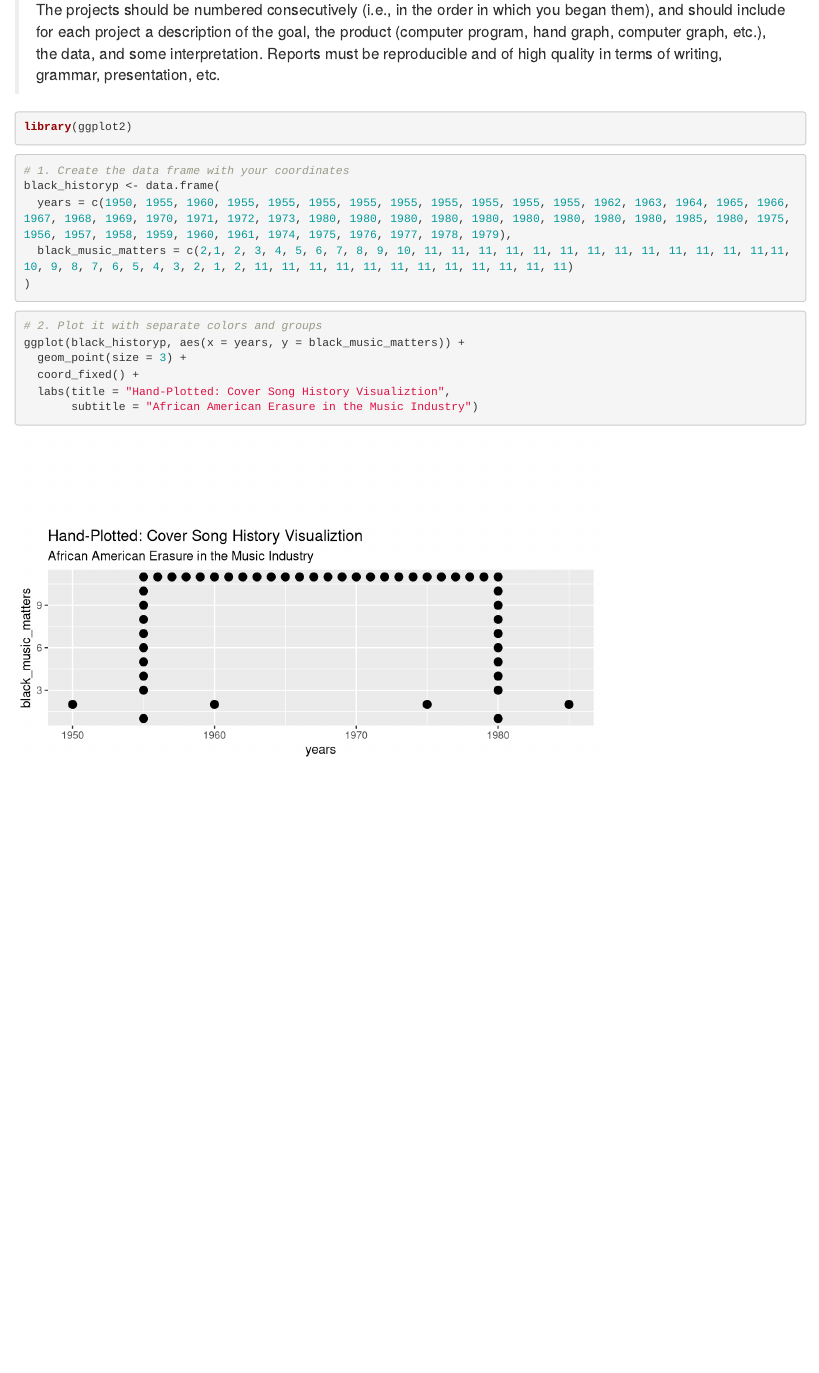
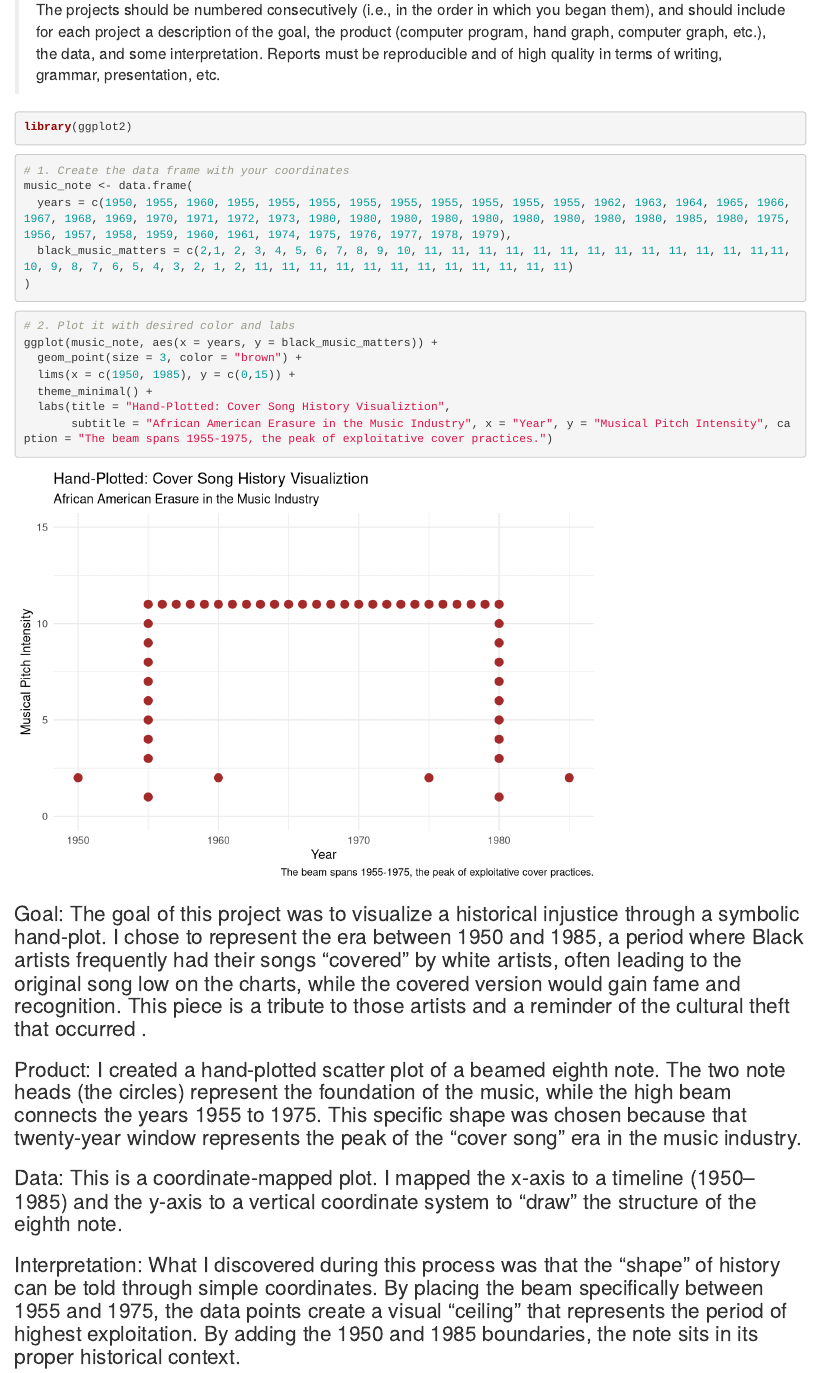
Before and after one commit to sbellmon9/port-temp, an R Markdown document (p03.Rmd): the page in a window 1100 px wide, from 80 px down. Rendered offline with R 4.5, knitr and Pandoc, with nearby package versions.

Commit message:
finished!

````diff
--- a/p03.Rmd
+++ b/p03.Rmd
@@ -8,9 +8,10 @@ title: "Portfolio 3"
 library(ggplot2)
 ```
 
+
 ```{r}
 # 1. Create the data frame with your coordinates
-black_historyp <- data.frame(
+music_note <- data.frame(
   years = c(1950, 1955, 1960, 1955, 1955, 1955, 1955, 1955, 1955, 1955, 1955, 1955, 1962, 1963, 1964, 1965, 1966, 1967, 1968, 1969, 1970, 1971, 1972, 1973, 1980, 1980, 1980, 1980, 1980, 1980, 1980, 1980, 1980, 1985, 1980, 1975, 1956, 1957, 1958, 1959, 1960, 1961, 1974, 1975, 1976, 1977, 1978, 1979),
   black_music_matters = c(2,1, 2, 3, 4, 5, 6, 7, 8, 9, 10, 11, 11, 11, 11, 11, 11, 11, 11, 11, 11, 11, 11, 11,11, 10, 9, 8, 7, 6, 5, 4, 3, 2, 1, 2, 11, 11, 11, 11, 11, 11, 11, 11, 11, 11, 11, 11)
 )
@@ -18,10 +19,21 @@ black_historyp <- data.frame(
 
 
 ```{r}
-# 2. Plot it with separate colors and groups
-ggplot(black_historyp, aes(x = years, y = black_music_matters)) +
-  geom_point(size = 3) +
-  coord_fixed() +
+# 2. Plot it with desired color and labs
+ggplot(music_note, aes(x = years, y = black_music_matters)) +
+  geom_point(size = 3, color = "brown") +
+  lims(x = c(1950, 1985), y = c(0,15)) +
+  theme_minimal() +
   labs(title = "Hand-Plotted: Cover Song History Visualiztion",
-       subtitle = "African American Erasure in the Music Industry")
+       subtitle = "African American Erasure in the Music Industry", x = "Year", y = "Musical Pitch Intensity", caption = "The beam spans 1955-1975, the peak of exploitative cover practices.")
 ```
+
+
+
+### Goal: The goal of this project was to visualize a historical injustice through a symbolic hand-plot. I chose to represent the era between 1950 and 1985, a period where Black artists frequently had their songs "covered" by white artists, often leading to the original song low on the charts, while the covered version would gain fame and recognition. This piece is a tribute to those artists and a reminder of the cultural theft that occurred .
+
+### Product: I created a hand-plotted scatter plot of a beamed eighth note. The two note heads (the circles) represent the foundation of the music, while the high beam connects the years 1955 to 1975. This specific shape was chosen because that twenty-year window represents the peak of the "cover song" era in the music industry.
+
+### Data: This is a coordinate-mapped plot. I mapped the x-axis to a timeline (1950–1985) and the y-axis to a vertical coordinate system to "draw" the structure of the eighth note.
+
+### Interpretation: What I discovered during this process was that the "shape" of history can be told through simple coordinates. By placing the beam specifically between 1955 and 1975, the data points create a visual "ceiling" that represents the period of highest exploitation. By adding the 1950 and 1985 boundaries, the note sits in its proper historical context.
````
Also changed, not shown: 2 other files.
